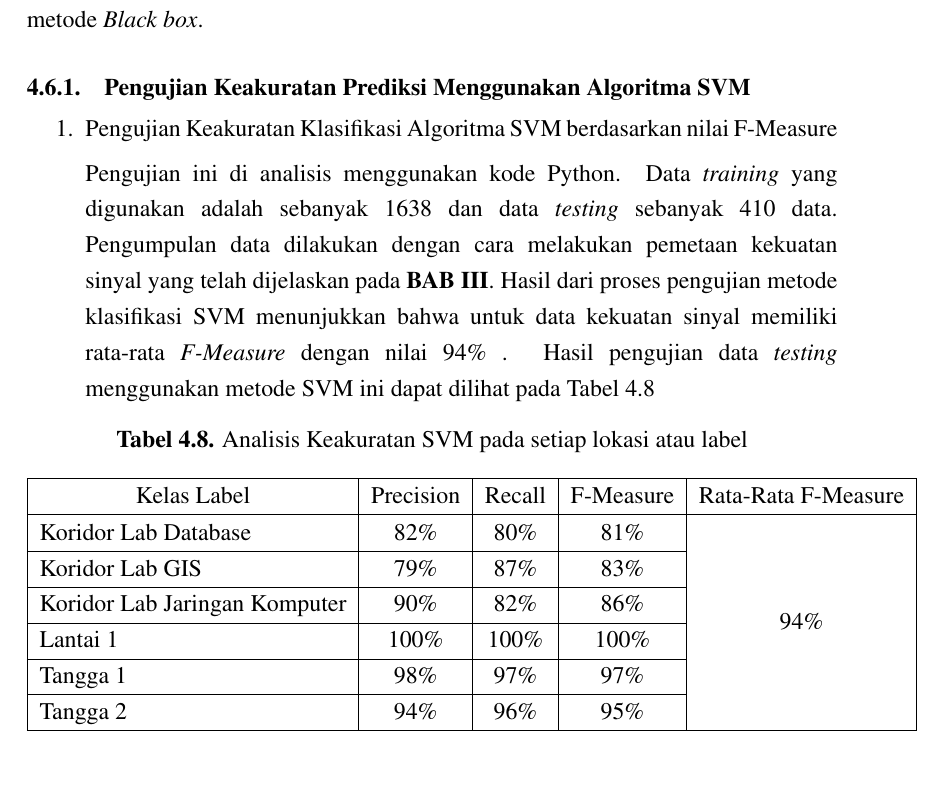
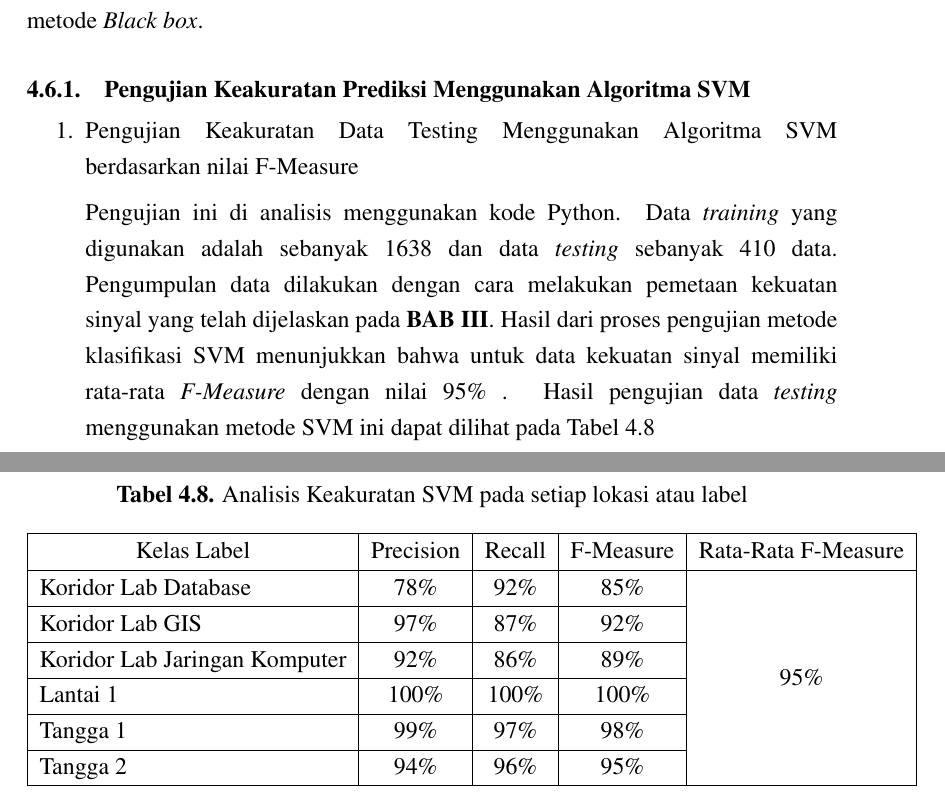
Before and after one commit to lizamaiyuni/Latexproposal, a LaTeX thesis (tugas-akhir.tex, which reads bab4.tex): part of page 64 of 75 before the commit and two parts of pages 64 and 65 of 75 after it, the two joined at a grey line, cut so that both start at the same text, the shorter picture padded with empty space. Compiled offline with pdfLaTeX; a LaTeX package or settings file that is missing is left out.

Commit message:
siap hasil

```diff
--- a/bab4.tex
+++ b/bab4.tex
@@ -550,9 +550,9 @@ def getEstimasi():
 \subsection{Pengujian Keakuratan Prediksi Menggunakan Algoritma SVM}
 \begin{enumerate}
 
-	\item Pengujian Keakuratan Klasifikasi Algoritma SVM berdasarkan nilai F-Measure
+	\item Pengujian Keakuratan Data Testing Menggunakan Algoritma SVM berdasarkan nilai F-Measure
 
-	      \par Pengujian ini di analisis menggunakan kode Python. Data \textit{training} yang digunakan adalah sebanyak 1638 dan data \textit{testing} sebanyak 410 data. Pengumpulan data dilakukan dengan cara melakukan pemetaan kekuatan sinyal yang telah dijelaskan pada \textbf{BAB III}. Hasil dari proses pengujian metode klasifikasi SVM menunjukkan bahwa untuk data kekuatan sinyal memiliki rata-rata \textit{F-Measure} dengan nilai 94\% . Hasil pengujian data \textit{testing} menggunakan metode SVM ini dapat dilihat pada Tabel \ref{tabelpercobaansvm1}
+	      \par Pengujian ini di analisis menggunakan kode Python. Data \textit{training} yang digunakan adalah sebanyak 1638 dan data \textit{testing} sebanyak 410 data. Pengumpulan data dilakukan dengan cara melakukan pemetaan kekuatan sinyal yang telah dijelaskan pada \textbf{BAB III}. Hasil dari proses pengujian metode klasifikasi SVM menunjukkan bahwa untuk data kekuatan sinyal memiliki rata-rata \textit{F-Measure} dengan nilai 95\% . Hasil pengujian data \textit{testing} menggunakan metode SVM ini dapat dilihat pada Tabel \ref{tabelpercobaansvm1}
 
 	      % Please add the following required packages to your document preamble:
 	      % \usepackage{multirow}
@@ -563,11 +563,11 @@ def getEstimasi():
 		      \begin{tabular}{|l|c|c|c|c|}
 			      \hline
 			      \multicolumn{1}{|c|}{Kelas Label} & Precision & Recall & F-Measure & Rata-Rata F-Measure   \\ \hline
-			      Koridor Lab Database              & 82\%      & 80\%   & 81\%      & \multirow{6}{*}{94\%} \\ \cline{1-4}
-			      Koridor Lab GIS                   & 79\%      & 87\%   & 83\%      &                       \\ \cline{1-4}
-			      Koridor Lab Jaringan Komputer     & 90\%      & 82\%   & 86\%      &                       \\ \cline{1-4}
+			      Koridor Lab Database              & 78\%      & 92\%   & 85\%      & \multirow{6}{*}{95\%} \\ \cline{1-4}
+			      Koridor Lab GIS                   & 97\%      & 87\%   & 92\%      &                       \\ \cline{1-4}
+			      Koridor Lab Jaringan Komputer     & 92\%      & 86\%   & 89\%      &                       \\ \cline{1-4}
 			      Lantai 1                          & 100\%     & 100\%  & 100\%     &                       \\ \cline{1-4}
-			      Tangga 1                          & 98\%      & 97\%   & 97\%      &                       \\ \cline{1-4}
+			      Tangga 1                          & 99\%      & 97\%   & 98\%      &                       \\ \cline{1-4}
 			      Tangga 2                          & 94\%      & 96\%   & 95\%      &                       \\ \hline
 		      \end{tabular}
 	      \end{table}
```
Also changed, not shown: abstrak-english.tex (+1 -1 lines), abstrak-indonesia.tex (+4 -4 lines), bab5.tex (+1 -1 lines).
